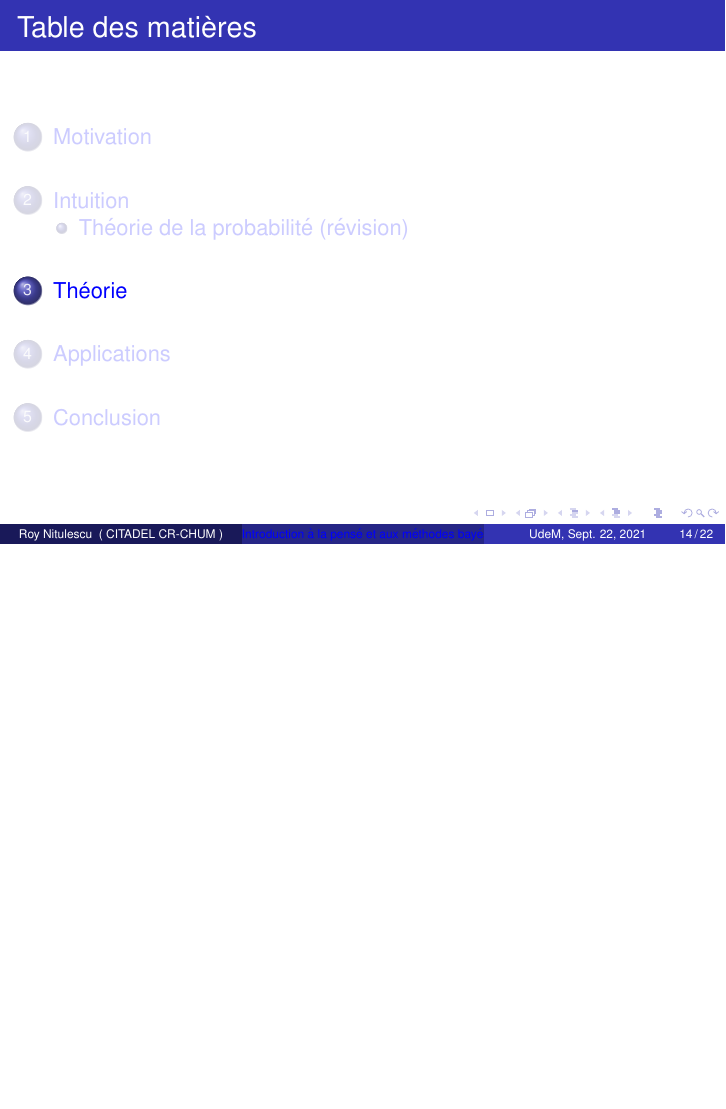
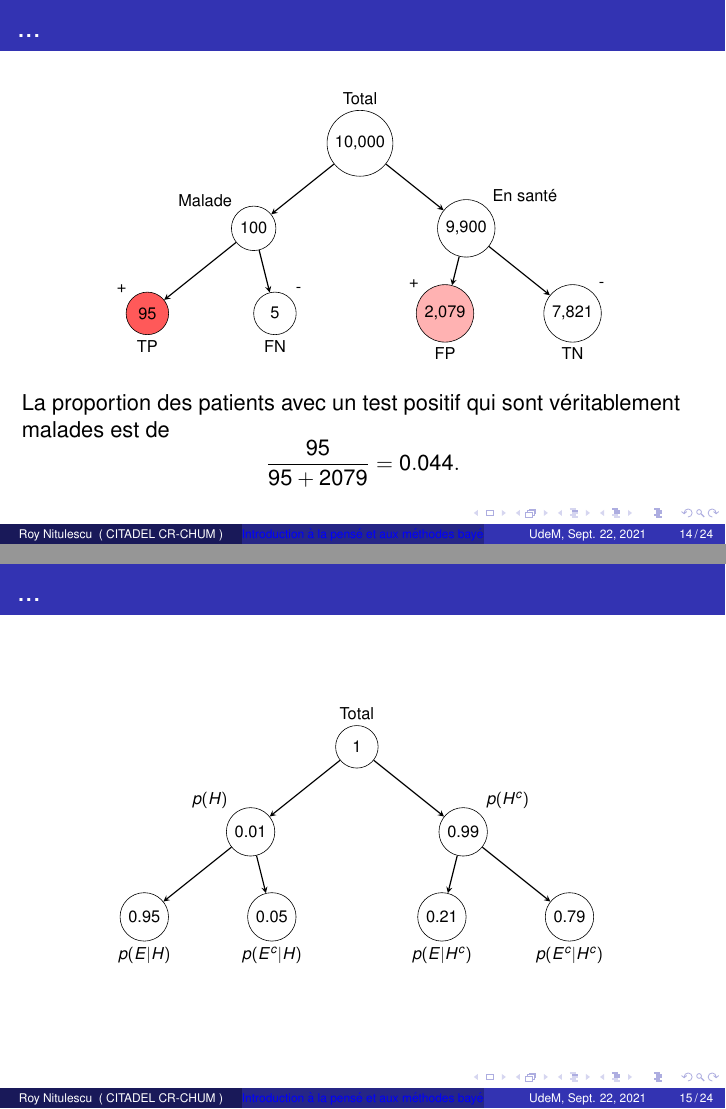
Before and after one commit to rnitulescu/bayesics, LaTeX slides (src/tex/slides.tex, which reads src/tex/content/flow1.tex, src/tex/content/flow2.tex): page 14 of 22 before the commit and pages 14 and 15 of 24 after it, the two joined at a grey line, the shorter picture padded with empty space. Compiled offline with pdfLaTeX.

Commit message:
Drafted flow charts for diagnosis test example

```diff
--- /dev/null
+++ b/src/tex/content/flow1.tex
@@ -0,0 +1,29 @@
+\begin{tikzpicture}
+    \tikzstyle{arrow} = [thick,->,>=stealth]
+    % Top bubble
+    \node [draw, circle, minimum size=1cm, text centered, label={90:Total}] (Top) at (0,5) {10,000};
+
+    % Lower left bubble
+    \node [draw, circle, minimum size=1cm, text centered, label={135:Malade}] (Diseased) at (-2.5,3) {100};
+    \draw [arrow] (Top) -- (Diseased);
+
+    % Lower right bubble
+    \node [draw, circle, minimum size=1cm, text centered, label={45:En santé}] (NonDiseased) at (2.5,3) {9,900};
+    \draw [arrow] (Top) -- (NonDiseased);
+
+    % Bottom extreme left
+    \node [draw, circle, minimum size=1cm, text centered, label={135:+}, label={-90:TP}, fill=red!65] (TP) at (-5,1) {95};
+    \draw [arrow] (Diseased) -- (TP);
+
+    % Bottom mid left
+    \node [draw, circle, minimum size=1cm, text centered, label={45:-}, label={-90:FN}] (FN) at (-2,1) {5};
+    \draw [arrow] (Diseased) -- (FN);
+
+    % Bottom mid right
+    \node [draw, circle, minimum size=1cm, text centered, label={135:+}, label={-90:FP}, fill=red!30] (FP) at (2,1) {2,079};
+    \draw [arrow] (NonDiseased) -- (FP);
+
+    % Bottom extreme right
+    \node [draw, circle, minimum size=1cm, text centered, label={45:-}, label={-90:TN}] (TN) at (5,1) {7,821};
+    \draw [arrow] (NonDiseased) -- (TN);
+\end{tikzpicture}
--- /dev/null
+++ b/src/tex/content/flow2.tex
@@ -0,0 +1,29 @@
+\begin{tikzpicture}
+    \tikzstyle{arrow} = [thick,->,>=stealth]
+    % Top bubble
+    \node [draw, circle, minimum size=1cm, text centered, label={90:Total}] (Top) at (0,5) {1};
+
+    % Lower left bubble
+    \node [draw, circle, minimum size=1cm, text centered, label={135:$p(H)$}] (Diseased) at (-2.5,3) {0.01};
+    \draw [arrow] (Top) -- (Diseased);
+
+    % Lower right bubble
+    \node [draw, circle, minimum size=1cm, text centered, label={45:$p(H^c)$}] (NonDiseased) at (2.5,3) {0.99};
+    \draw [arrow] (Top) -- (NonDiseased);
+
+    % Bottom extreme left
+    \node [draw, circle, minimum size=1cm, text centered, label={-90:$p(E | H)$}] (TP) at (-5,1) {0.95};
+    \draw [arrow] (Diseased) -- (TP);
+
+    % Bottom mid left
+    \node [draw, circle, minimum size=1cm, text centered, label={-90:$p(E^c | H)$}] (FN) at (-2,1) {0.05};
+    \draw [arrow] (Diseased) -- (FN);
+
+    % Bottom mid right
+    \node [draw, circle, minimum size=1cm, text centered, label={-90:$p(E | H^c)$}] (FP) at (2,1) {0.21};
+    \draw [arrow] (NonDiseased) -- (FP);
+
+    % Bottom extreme right
+    \node [draw, circle, minimum size=1cm, text centered, label={-90:$p(E^c | H^c)$}] (TN) at (5,1) {0.79};
+    \draw [arrow] (NonDiseased) -- (TN);
+\end{tikzpicture}
--- a/src/tex/slides.tex
+++ b/src/tex/slides.tex
@@ -234,6 +234,32 @@
 \end{frame}
 
 
+%test...
+\begin{frame}
+    \frametitle{...}
+    \begin{figure}
+    \centering
+      \scalebox{0.75}{\input{content/flow1.tex}}
+    \end{figure}
+
+    La proportion des patients avec un test positif qui sont véritablement malades est de
+    \[\frac{95}{95 + 2079} = 0.044 .\]
+\end{frame}
+
+
+%test...
+\begin{frame}
+    \frametitle{...}
+    \begin{figure}
+    \centering
+      \scalebox{0.75}{\input{content/flow2.tex}}
+    %\caption{blah...}
+    \end{figure}
+\end{frame}
+
+
+
+
 
 
 %%%%
```
